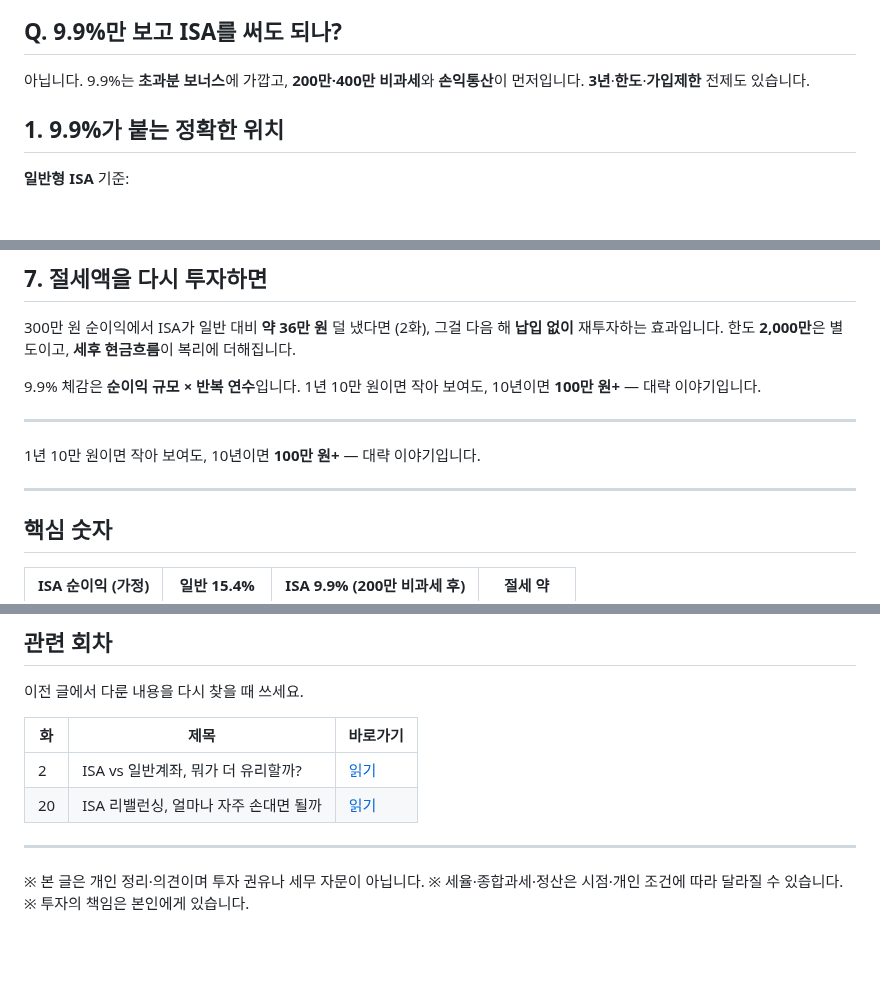
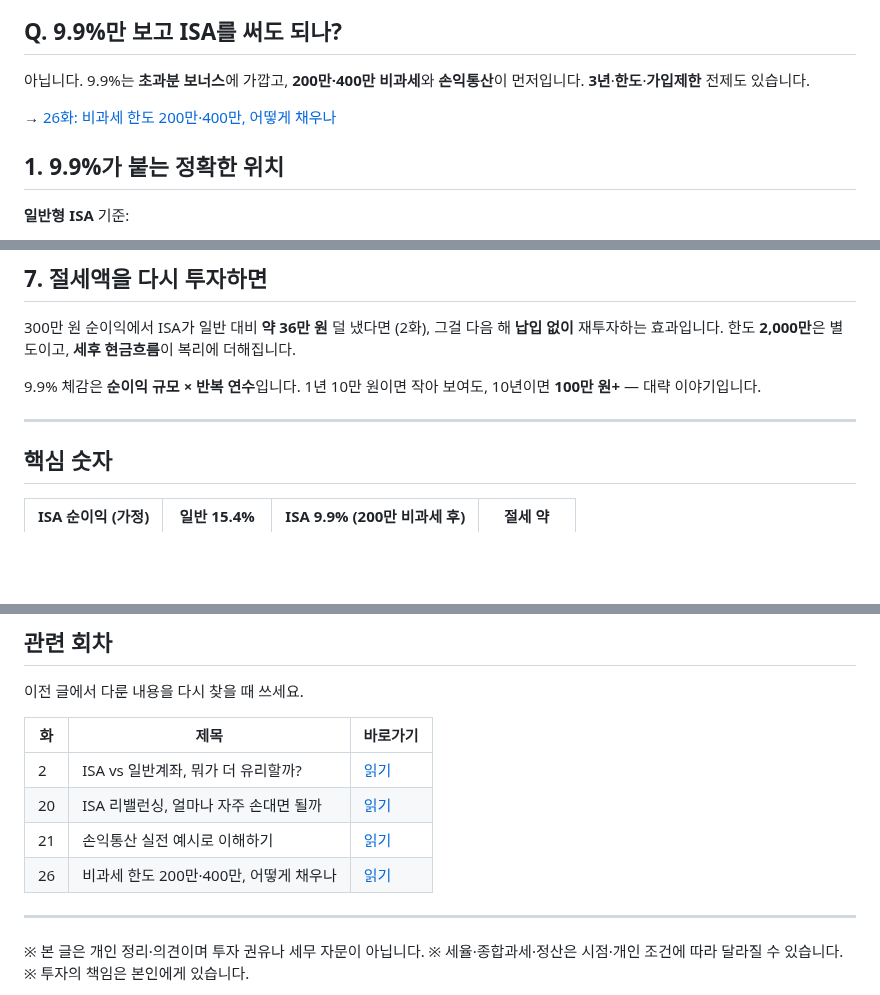
Before and after one commit to seyoungahn2/ShopProject, a Markdown page: content/isa/27-99-separate-tax.md, 3 parts joined by grey strips. GitHub-like rendering; blank space fills up the shorter version.

```diff
--- a/content/isa/27-99-separate-tax.md
+++ b/content/isa/27-99-separate-tax.md
@@ -25,6 +25,8 @@ ISA 순이익이 비과세 한도를 넘으면, 초과분에 **9.9%**(지방세
 아닙니다. 9.9%는 **초과분 보너스**에 가깝고, **200만·400만 비과세**와 **손익통산**이 먼저입니다.
 **3년**·**한도**·**가입제한** 전제도 있습니다.
 
+→ [26화: 비과세 한도 200만·400만, 어떻게 채우나](https://mynews20482.tistory.com/26)
+
 ## 1. 9.9%가 붙는 정확한 위치
 
 **일반형 ISA** 기준:
@@ -141,10 +143,6 @@ ISA **9.9% 분리과세분**은 종합과세 합산에서 **빠지는** 구조
 
 ---
 
-1년 10만 원이면 작아 보여도, 10년이면 **100만 원+** — 대략 이야기입니다.
-
----
-
 ## 핵심 숫자
 
 | ISA 순이익 (가정) | 일반 15.4% | ISA 9.9% (200만 비과세 후) | 절세 약 |
@@ -215,6 +213,8 @@ ISA **9.9% 분리과세분**은 종합과세 합산에서 **빠지는** 구조
 | --- | --- | --- |
 | 2 | ISA vs 일반계좌, 뭐가 더 유리할까? | [읽기](https://mynews20482.tistory.com/2) |
 | 20 | ISA 리밸런싱, 얼마나 자주 손대면 될까 | [읽기](https://mynews20482.tistory.com/20) |
+| 21 | 손익통산 실전 예시로 이해하기 | [읽기](https://mynews20482.tistory.com/21) |
+| 26 | 비과세 한도 200만·400만, 어떻게 채우나 | [읽기](https://mynews20482.tistory.com/26) |
 
 
 ---
```
Also changed, not shown: other parts of content/isa/27-99-separate-tax.md (+6 -6 lines).
